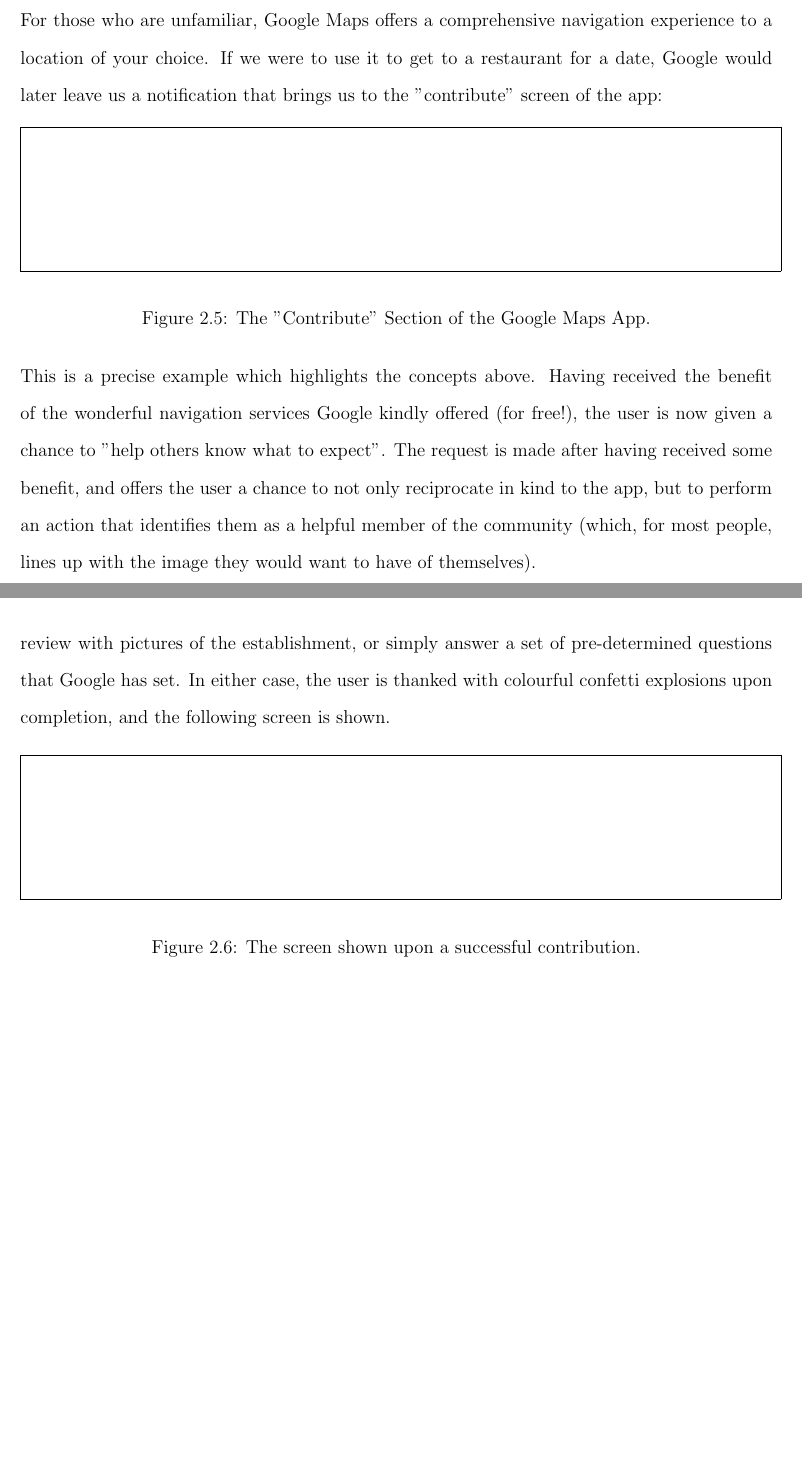
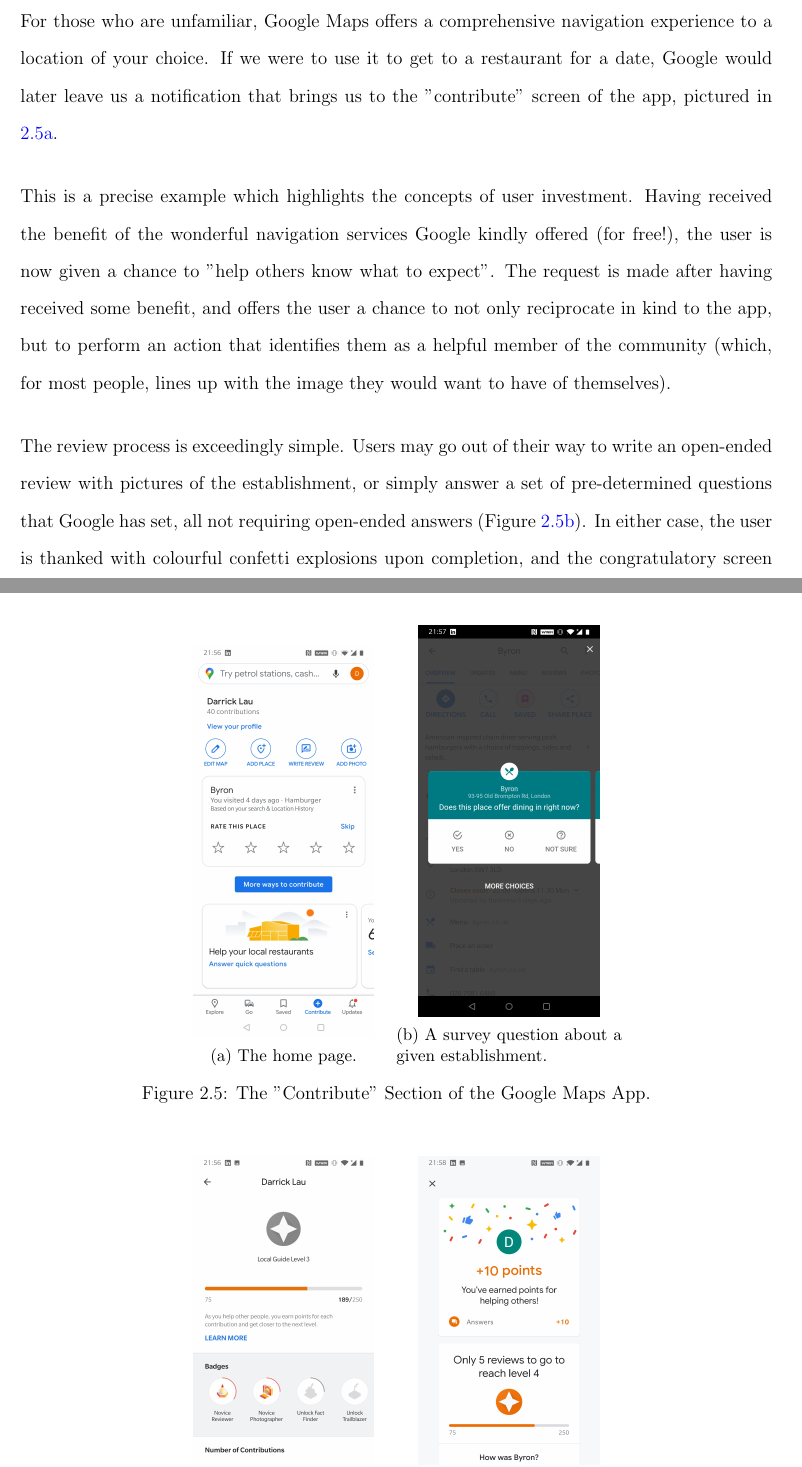
Before and after one commit to Darrekt/apt-report, a LaTeX thesis (thesis.tex, which reads body/background.tex, thesis.preamble.tex): two parts of pages 28 and 29 of 49, joined at a grey line, cut so that both start at the same text, the shorter picture padded with empty space. Compiled offline with pdfLaTeX.

Commit message:
Add gmaps pics

```diff
--- a/body/background.tex
+++ b/body/background.tex
@@ -129,21 +129,31 @@
 
 Investment can come in many forms, and often apps find a way to make users feel a sense of ownership over their investment, even if it offered no direct benefit to them. Many of the most successful apps have some form of recommender system within them. Google Maps, for example, is essentially a large geographical recommender for a user's desires. Apart from its explicit use as a navigation tool, it allows the semantic search of locations, such as when one types "Japanese restaurant" or "hairdresser". Clearly, Google does not deploy an army of employees to log each and every establishment in the world. Google Maps is only as good as the data it collects, which comes from its users!
 
-For those who are unfamiliar, Google Maps offers a comprehensive navigation experience to a location of your choice. If we were to use it to get to a restaurant for a date, Google would later leave us a notification that brings us to the "contribute" screen of the app:
+For those who are unfamiliar, Google Maps offers a comprehensive navigation experience to a location of your choice. If we were to use it to get to a restaurant for a date, Google would later leave us a notification that brings us to the "contribute" screen of the app, pictured in \ref{fig:gmaps_contrib_home}.
 
-\begin{figure}[h]
+\begin{figure}[htb!]
     \begin{center}
-        \fbox{\rule{0pt}{1.2in} \rule{0.99\linewidth}{0pt}}
-        %   \includegraphics[width=0.8\linewidth]{egfigure.pdf}
+        \begin{subfigure}{.3\textwidth}
+            \centering
+            \includegraphics[width=0.8\linewidth]{images/gmaps_contribute.jpg}
+            \caption{The home page.}
+            \label{fig:gmaps_contrib_home}
+        \end{subfigure}%
+        \begin{subfigure}{.3\textwidth}
+            \centering
+            \includegraphics[width=0.8\linewidth]{images/gmaps_contribute_survey.jpg}
+            \caption{A survey question about a given establishment.}
+            \label{fig:gmaps_contrib_survey}
+        \end{subfigure}%
+        \caption{The "Contribute" Section of the Google Maps App.}
+        \label{fig:gmaps_contribute}
     \end{center}
-    \caption{The "Contribute" Section of the Google Maps App.}
-    \label{fig:gmaps_contribute}
 \end{figure}
 
-This is a precise example which highlights the concepts above. Having received the benefit of the wonderful navigation services Google kindly offered (for free!), the user is now given a chance to "help others know what to expect". The request is made after having received some benefit, and offers the user a chance to not only reciprocate in kind to the app, but to perform an action that identifies them as a helpful member of the community (which, for most people, lines up with the image they would want to have of themselves).
 
-The review process is exceedingly simple. Users may go out of their way to write an open-ended review with pictures of the establishment, or simply answer a set of pre-determined questions that Google has set. In either case, the user is thanked with colourful confetti explosions upon completion, and the following screen is shown.
+This is a precise example which highlights the concepts of user investment. Having received the benefit of the wonderful navigation services Google kindly offered (for free!), the user is now given a chance to "help others know what to expect". The request is made after having received some benefit, and offers the user a chance to not only reciprocate in kind to the app, but to perform an action that identifies them as a helpful member of the community (which, for most people, lines up with the image they would want to have of themselves).
 
-\begin{figure}[h]
+The review process is exceedingly simple. Users may go out of their way to write an open-ended review with pictures of the establishment, or simply answer a set of pre-determined questions that Google has set, all not requiring open-ended answers (Figure \ref{fig:gmaps_contrib_survey}). In either case, the user is thanked with colourful confetti explosions upon completion, and the congratulatory screen is shown (Figure \ref{fig:gmaps_gamify_congrat}).
+
+\begin{figure}[htb!]
     \begin{center}
-        \fbox{\rule{0pt}{1.2in} \rule{0.99\linewidth}{0pt}}
@@ -151,2 +174 @@
     \end{center}
-    \caption{The screen shown upon a successful contribution.}
--- a/thesis.preamble.tex
+++ b/thesis.preamble.tex
@@ -4,6 +4,8 @@
 \usepackage{mathchars}
 \usepackage{setspace}
 \usepackage{hyperref}
+\usepackage{caption}
+\usepackage{subcaption}
 
 \input{blocked.sty}
 \input{uhead.sty}
```
Also changed, not shown: images/gmaps_contribute.jpg (added), images/gmaps_contribute_survey.jpg (added), images/gmaps_gamified_complete.jpg (added), images/gmaps_gamified_home.jpg (added), body/background.tex (18 more changed lines).
